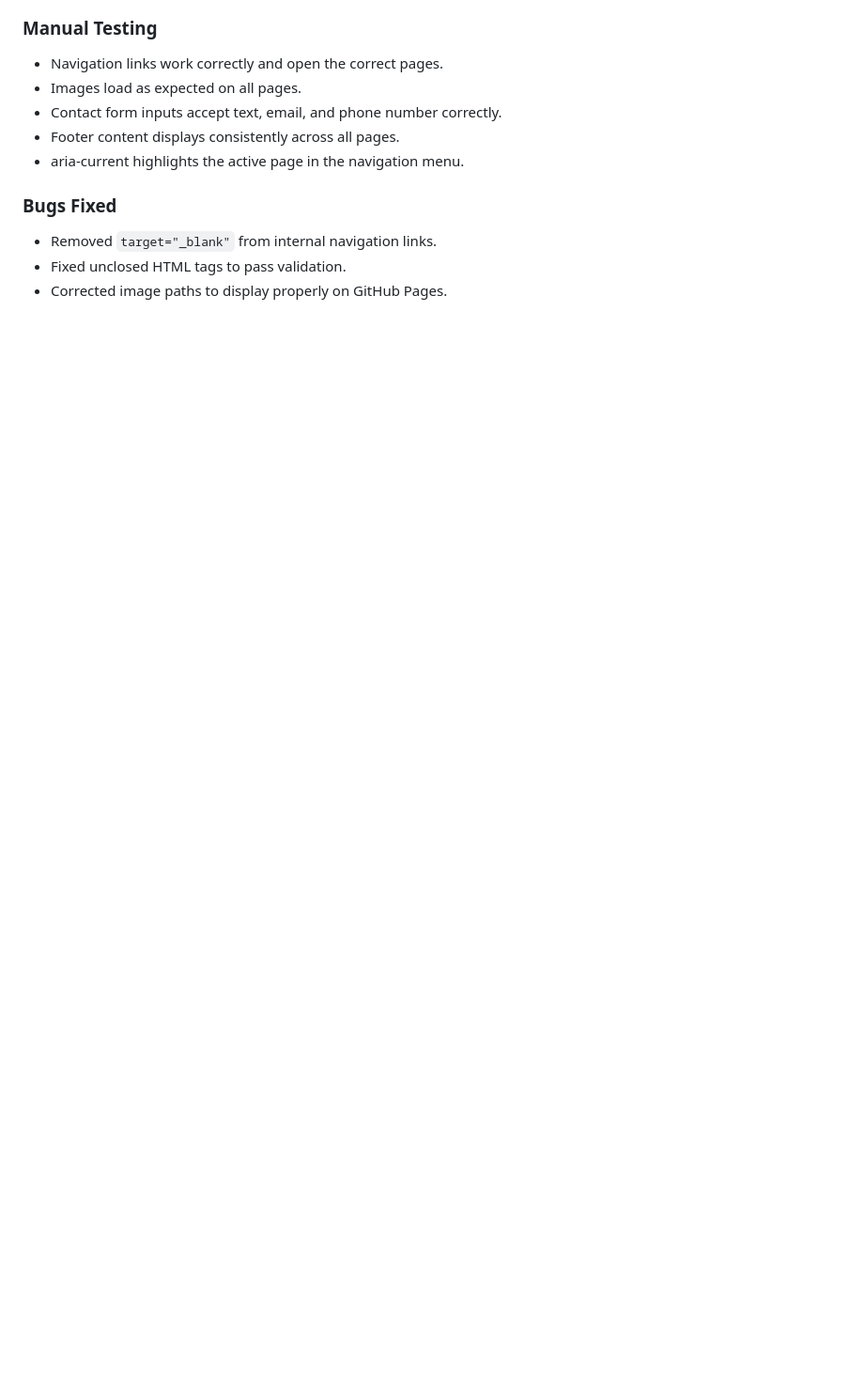
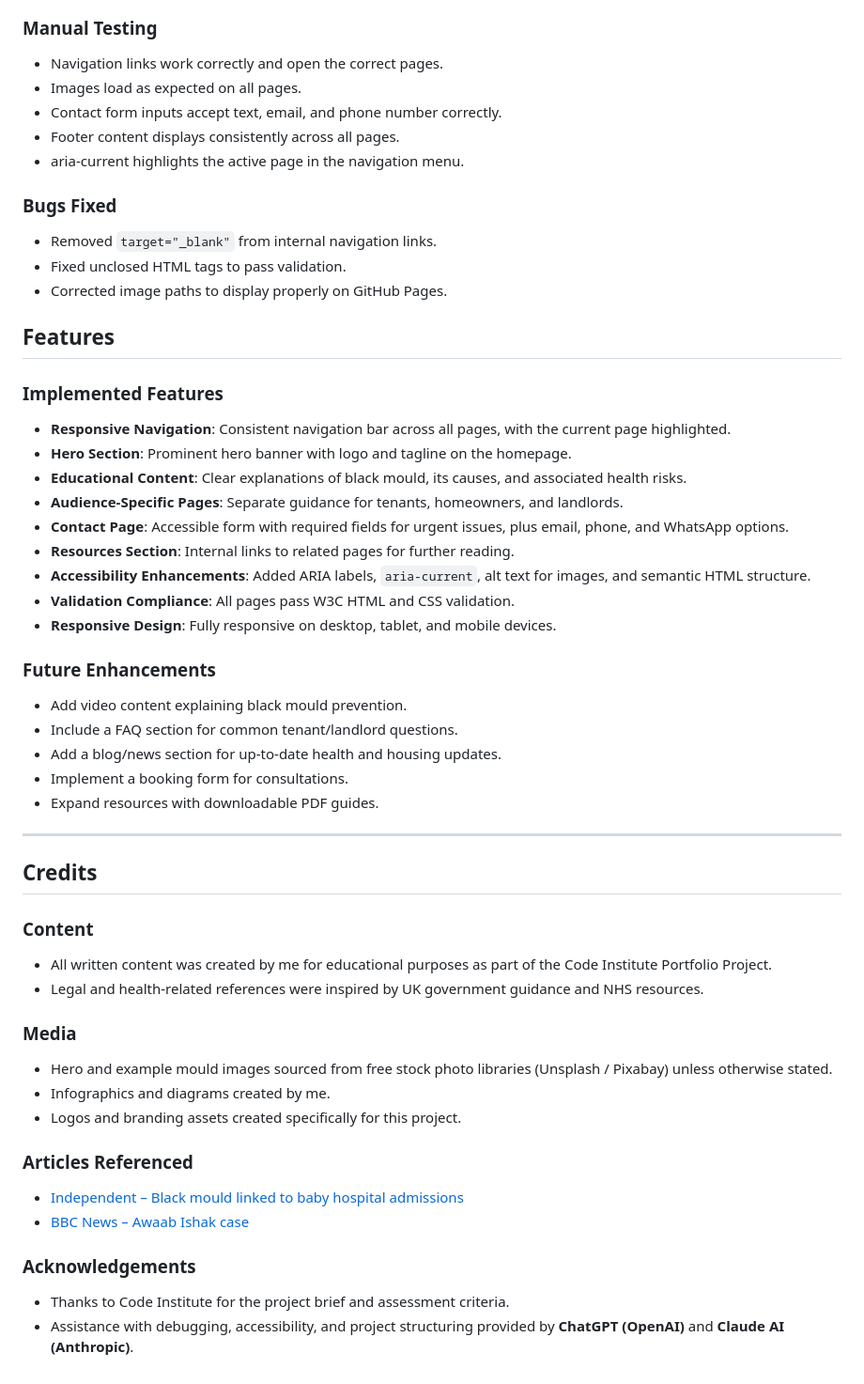
Before and after one commit to Yourhonour365/The-mould-terminator-rs, a Markdown page: README.md, the part around the change. Shown at 94% size. GitHub-like rendering; blank space fills up the shorter version.

Commit message:
add a credits section to readme

```diff
--- a/README.md
+++ b/README.md
@@ -109,3 +109,43 @@ The website was manually tested on multiple screen sizes (desktop, tablet, mobil
 - Removed `target="_blank"` from internal navigation links.
 - Fixed unclosed HTML tags to pass validation.
 - Corrected image paths to display properly on GitHub Pages.
+## Features
+
+### Implemented Features
+- **Responsive Navigation**: Consistent navigation bar across all pages, with the current page highlighted.
+- **Hero Section**: Prominent hero banner with logo and tagline on the homepage.
+- **Educational Content**: Clear explanations of black mould, its causes, and associated health risks.
+- **Audience-Specific Pages**: Separate guidance for tenants, homeowners, and landlords.
+- **Contact Page**: Accessible form with required fields for urgent issues, plus email, phone, and WhatsApp options.
+- **Resources Section**: Internal links to related pages for further reading.
+- **Accessibility Enhancements**: Added ARIA labels, `aria-current`, alt text for images, and semantic HTML structure.
+- **Validation Compliance**: All pages pass W3C HTML and CSS validation.
+- **Responsive Design**: Fully responsive on desktop, tablet, and mobile devices.
+
+### Future Enhancements
+- Add video content explaining black mould prevention.
+- Include a FAQ section for common tenant/landlord questions.
+- Add a blog/news section for up-to-date health and housing updates.
+- Implement a booking form for consultations.
+- Expand resources with downloadable PDF guides.
+
+---
+
+## Credits
+
+### Content
+- All written content was created by me for educational purposes as part of the Code Institute Portfolio Project.
+- Legal and health-related references were inspired by UK government guidance and NHS resources.
+
+### Media
+- Hero and example mould images sourced from free stock photo libraries (Unsplash / Pixabay) unless otherwise stated.
+- Infographics and diagrams created by me.
+- Logos and branding assets created specifically for this project.
+
+### Articles Referenced
+- [Independent – Black mould linked to baby hospital admissions](https://www.independent.co.uk/tv/news/black-mould-panorama-baby-hospital-admissions-b2695729.html)
+- [BBC News – Awaab Ishak case](https://www.bbc.co.uk/news/uk-63642856)
+
+### Acknowledgements
+- Thanks to Code Institute for the project brief and assessment criteria.
+- Assistance with debugging, accessibility, and project structuring provided by **ChatGPT (OpenAI)** and **Claude AI (Anthropic)**.
```
